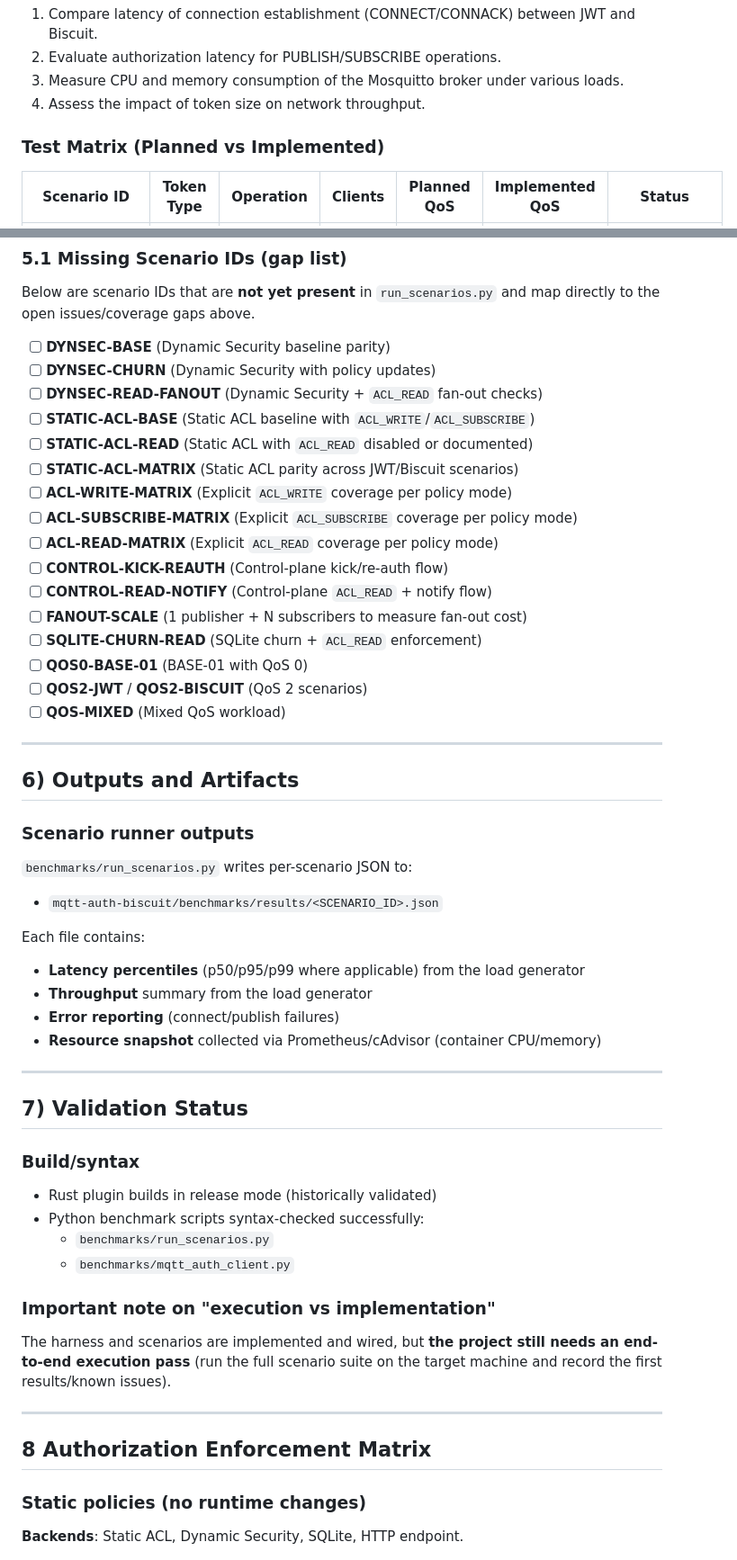
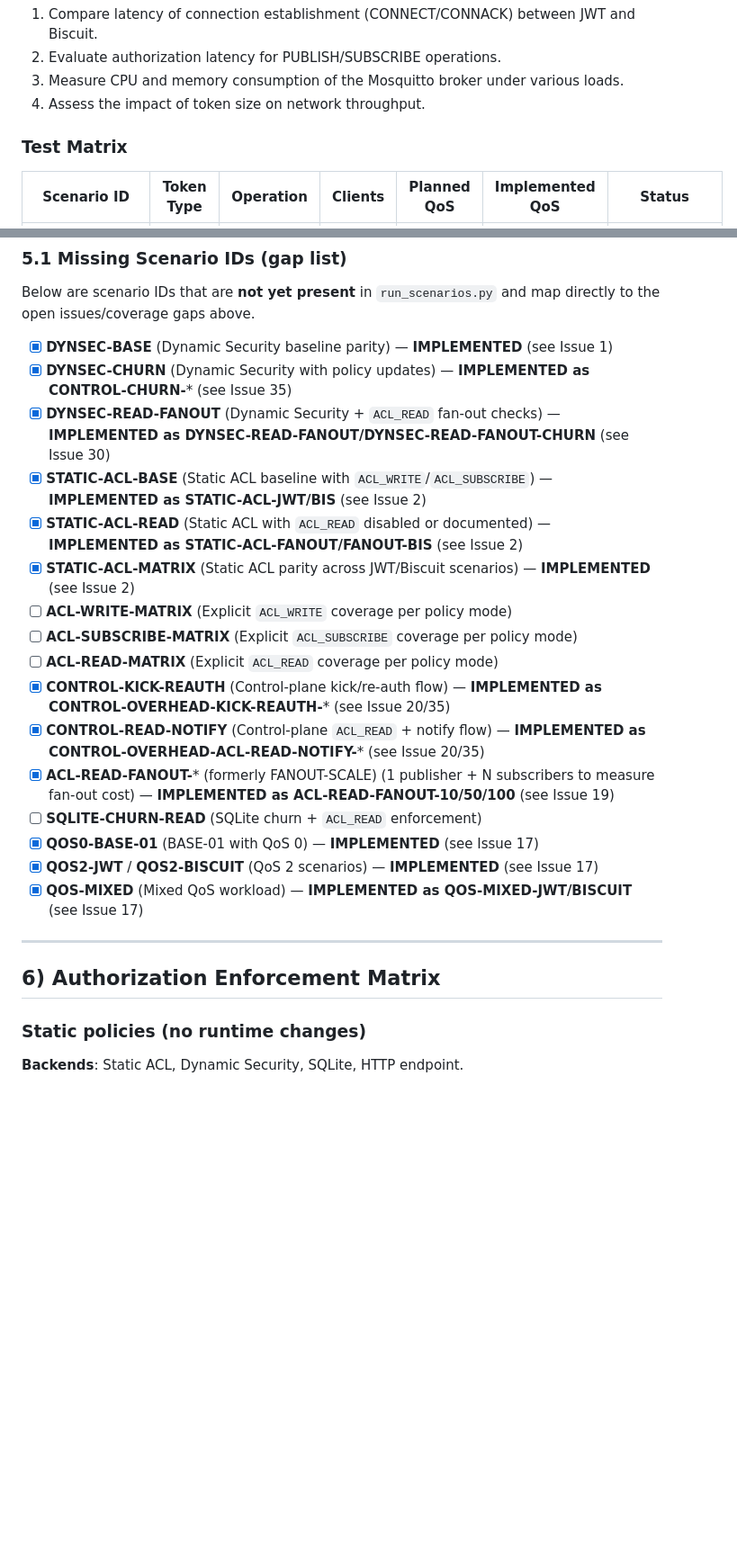
Before and after one commit to thehouseisonfire/TCC, a Markdown page: PROGRESS.md, 2 parts joined by grey strips. Shown at 90% size. GitHub-like rendering; blank space fills up the shorter version.

Commit message:
adjust docs

```diff
--- a/PROGRESS.md
+++ b/PROGRESS.md
@@ -172,7 +172,7 @@ MQTT v5 reauthentication microbenchmark:
    loads.
 4. Assess the impact of token size on network throughput.
 
-### Test Matrix (Planned vs Implemented)
+### Test Matrix
 
 | Scenario ID                   | Token Type | Operation        | Clients | Planned QoS | Implemented QoS | Status         |
 | ----------------------------- | ---------- | ---------------- | ------- | ----------- | --------------- | -------------- |
@@ -236,60 +236,26 @@ The harness includes scenarios aligned to the proposal themes:
 Below are scenario IDs that are **not yet present** in `run_scenarios.py` and
 map directly to the open issues/coverage gaps above.
 
-- [ ] **DYNSEC-BASE** (Dynamic Security baseline parity)
-- [ ] **DYNSEC-CHURN** (Dynamic Security with policy updates)
-- [ ] **DYNSEC-READ-FANOUT** (Dynamic Security + `ACL_READ` fan-out checks)
-- [ ] **STATIC-ACL-BASE** (Static ACL baseline with `ACL_WRITE`/`ACL_SUBSCRIBE`)
-- [ ] **STATIC-ACL-READ** (Static ACL with `ACL_READ` disabled or documented)
-- [ ] **STATIC-ACL-MATRIX** (Static ACL parity across JWT/Biscuit scenarios)
+- [x] **DYNSEC-BASE** (Dynamic Security baseline parity) — **IMPLEMENTED** (see Issue 1)
+- [x] **DYNSEC-CHURN** (Dynamic Security with policy updates) — **IMPLEMENTED as CONTROL-CHURN-*** (see Issue 35)
+- [x] **DYNSEC-READ-FANOUT** (Dynamic Security + `ACL_READ` fan-out checks) — **IMPLEMENTED as DYNSEC-READ-FANOUT/DYNSEC-READ-FANOUT-CHURN** (see Issue 30)
+- [x] **STATIC-ACL-BASE** (Static ACL baseline with `ACL_WRITE`/`ACL_SUBSCRIBE`) — **IMPLEMENTED as STATIC-ACL-JWT/BIS** (see Issue 2)
+- [x] **STATIC-ACL-READ** (Static ACL with `ACL_READ` disabled or documented) — **IMPLEMENTED as STATIC-ACL-FANOUT/FANOUT-BIS** (see Issue 2)
+- [x] **STATIC-ACL-MATRIX** (Static ACL parity across JWT/Biscuit scenarios) — **IMPLEMENTED** (see Issue 2)
 - [ ] **ACL-WRITE-MATRIX** (Explicit `ACL_WRITE` coverage per policy mode)
 - [ ] **ACL-SUBSCRIBE-MATRIX** (Explicit `ACL_SUBSCRIBE` coverage per policy mode)
 - [ ] **ACL-READ-MATRIX** (Explicit `ACL_READ` coverage per policy mode)
-- [ ] **CONTROL-KICK-REAUTH** (Control-plane kick/re-auth flow)
-- [ ] **CONTROL-READ-NOTIFY** (Control-plane `ACL_READ` + notify flow)
-- [ ] **FANOUT-SCALE** (1 publisher + N subscribers to measure fan-out cost)
+- [x] **CONTROL-KICK-REAUTH** (Control-plane kick/re-auth flow) — **IMPLEMENTED as CONTROL-OVERHEAD-KICK-REAUTH-*** (see Issue 20/35)
+- [x] **CONTROL-READ-NOTIFY** (Control-plane `ACL_READ` + notify flow) — **IMPLEMENTED as CONTROL-OVERHEAD-ACL-READ-NOTIFY-*** (see Issue 20/35)
+- [x] **ACL-READ-FANOUT-*** (formerly FANOUT-SCALE) (1 publisher + N subscribers to measure fan-out cost) — **IMPLEMENTED as ACL-READ-FANOUT-10/50/100** (see Issue 19)
 - [ ] **SQLITE-CHURN-READ** (SQLite churn + `ACL_READ` enforcement)
-- [ ] **QOS0-BASE-01** (BASE-01 with QoS 0)
-- [ ] **QOS2-JWT** / **QOS2-BISCUIT** (QoS 2 scenarios)
-- [ ] **QOS-MIXED** (Mixed QoS workload)
+- [x] **QOS0-BASE-01** (BASE-01 with QoS 0) — **IMPLEMENTED** (see Issue 17)
+- [x] **QOS2-JWT** / **QOS2-BISCUIT** (QoS 2 scenarios) — **IMPLEMENTED** (see Issue 17)
+- [x] **QOS-MIXED** (Mixed QoS workload) — **IMPLEMENTED as QOS-MIXED-JWT/BISCUIT** (see Issue 17)
 
 ---
 
-## 6) Outputs and Artifacts
-
-### Scenario runner outputs
-
-`benchmarks/run_scenarios.py` writes per-scenario JSON to:
-
-- `mqtt-auth-biscuit/benchmarks/results/<SCENARIO_ID>.json`
-
-Each file contains:
-
-- **Latency percentiles** (p50/p95/p99 where applicable) from the load generator
-- **Throughput** summary from the load generator
-- **Error reporting** (connect/publish failures)
-- **Resource snapshot** collected via Prometheus/cAdvisor (container CPU/memory)
-
----
-
-## 7) Validation Status
-
-### Build/syntax
-
-- Rust plugin builds in release mode (historically validated)
-- Python benchmark scripts syntax-checked successfully:
-  - `benchmarks/run_scenarios.py`
-  - `benchmarks/mqtt_auth_client.py`
-
-### Important note on "execution vs implementation"
-
-The harness and scenarios are implemented and wired, but **the project still
-needs an end-to-end execution pass** (run the full scenario suite on the target
-machine and record the first results/known issues).
-
----
-
-## 8 Authorization Enforcement Matrix
+## 6) Authorization Enforcement Matrix
 
 ### Static policies (no runtime changes)
 
```
Also changed, not shown: other parts of PROGRESS.md (+34 -0 lines), SCENARIO_POLICIES.md (+0 -3 lines), mqtt-auth-biscuit/benchmarks/RUNNING_BENCHMARKS.md (+1 -1 lines).
